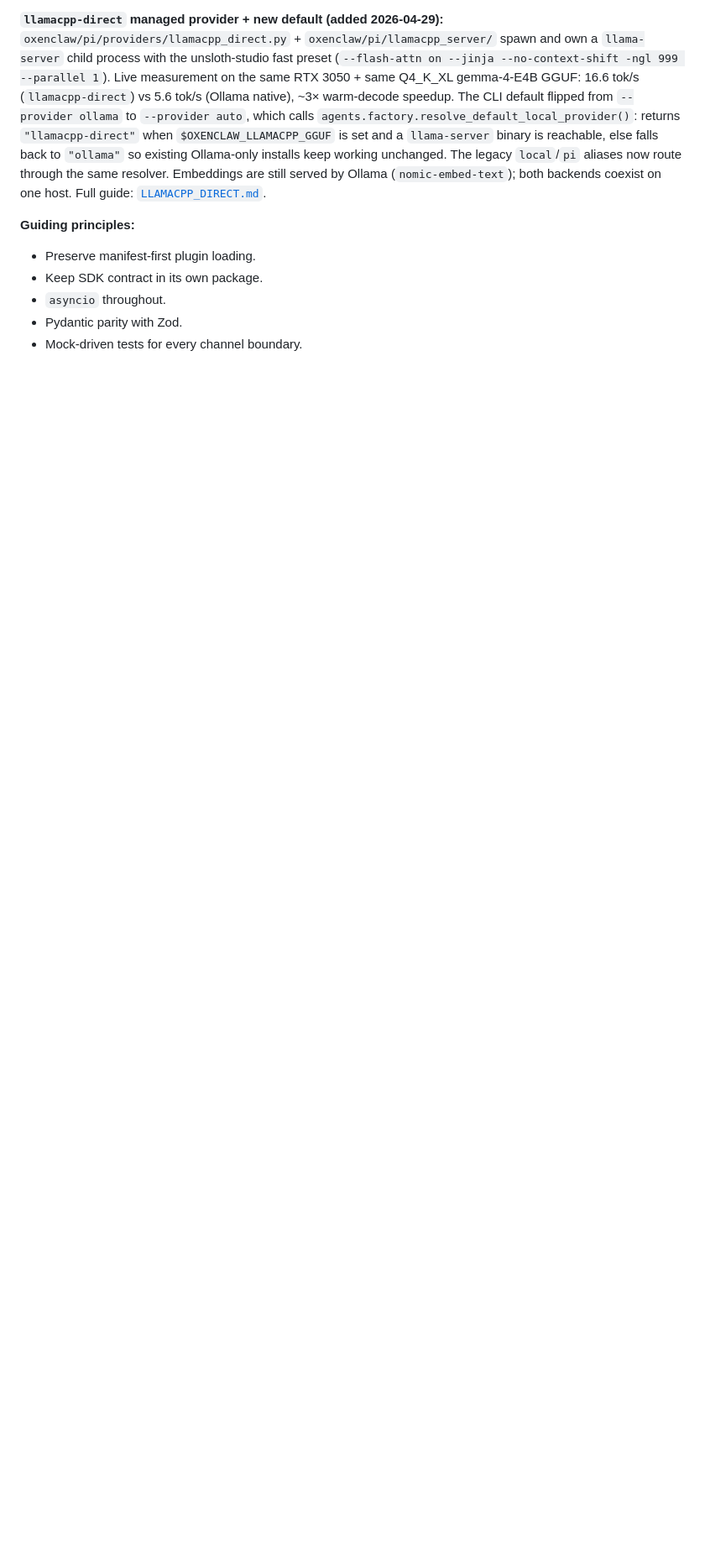
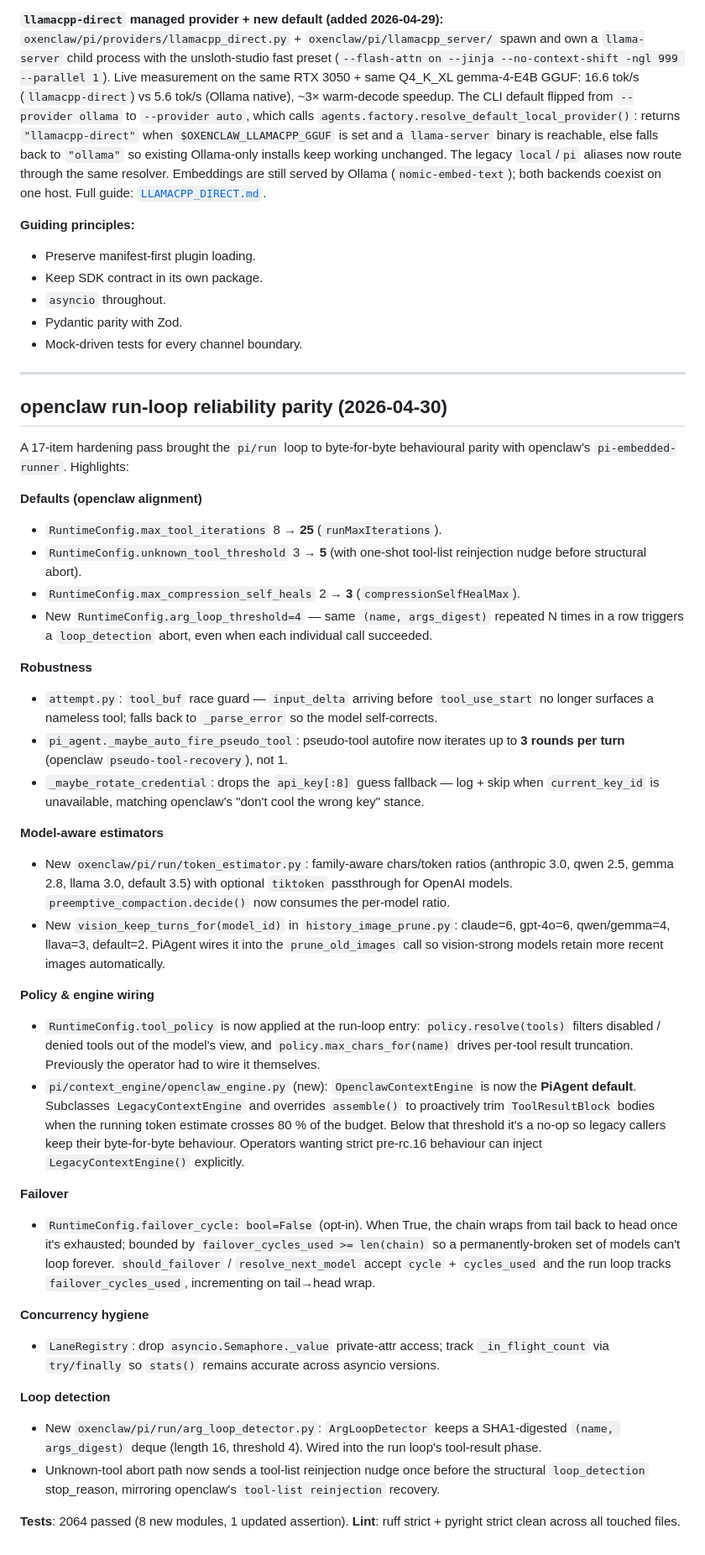
Before and after one commit to andreason21/oxenClaw, a Markdown page: docs/ARCHITECTURE.md, the part around the change. Shown at 84% size. Rendered like a GitHub page; blank space fills up the shorter version.

Commit message:
docs: openclaw run-loop reliability parity (17-item summary)
Documents the recent hardening pass in ARCHITECTURE.md and corrects
the `max_compression_self_heals` default in HERMES_PORTS.md
(2 → 3, openclaw `compressionSelfHealMax`).

Covers: defaults realignment, robustness (tool_buf race guard,
pseudo-tool 3-round autofire, no-guess credential rotation),
model-aware token estimator + vision keep-turns, RuntimeConfig
tool_policy auto-wiring, OpenclawContextEngine as PiAgent default,
opt-in cyclic failover, LaneRegistry private-attr removal,
arg-level loop detector, unknown-tool reinjection.

Co-Authored-By: Claude Opus 4.7 (1M context) <noreply@anthropic.com>

```diff
--- a/docs/ARCHITECTURE.md
+++ b/docs/ARCHITECTURE.md
@@ -353,3 +353,80 @@ TelegramChannelConfigSchema = {
 - `asyncio` throughout.
 - Pydantic parity with Zod.
 - Mock-driven tests for every channel boundary.
+
+---
+
+## openclaw run-loop reliability parity (2026-04-30)
+
+A 17-item hardening pass brought the `pi/run` loop to byte-for-byte
+behavioural parity with openclaw's `pi-embedded-runner`. Highlights:
+
+**Defaults (openclaw alignment)**
+- `RuntimeConfig.max_tool_iterations` 8 → **25** (`runMaxIterations`).
+- `RuntimeConfig.unknown_tool_threshold` 3 → **5** (with one-shot
+  tool-list reinjection nudge before structural abort).
+- `RuntimeConfig.max_compression_self_heals` 2 → **3**
+  (`compressionSelfHealMax`).
+- New `RuntimeConfig.arg_loop_threshold=4` — same `(name, args_digest)`
+  repeated N times in a row triggers a `loop_detection` abort, even
+  when each individual call succeeded.
+
+**Robustness**
+- `attempt.py`: `tool_buf` race guard — `input_delta` arriving before
+  `tool_use_start` no longer surfaces a nameless tool; falls back to
+  `_parse_error` so the model self-corrects.
+- `pi_agent._maybe_auto_fire_pseudo_tool`: pseudo-tool autofire now
+  iterates up to **3 rounds per turn** (openclaw
+  `pseudo-tool-recovery`), not 1.
+- `_maybe_rotate_credential`: drops the `api_key[:8]` guess fallback —
+  log + skip when `current_key_id` is unavailable, matching
+  openclaw's "don't cool the wrong key" stance.
+
+**Model-aware estimators**
+- New `oxenclaw/pi/run/token_estimator.py`: family-aware chars/token
+  ratios (anthropic 3.0, qwen 2.5, gemma 2.8, llama 3.0, default 3.5)
+  with optional `tiktoken` passthrough for OpenAI models.
+  `preemptive_compaction.decide()` now consumes the per-model ratio.
+- New `vision_keep_turns_for(model_id)` in `history_image_prune.py`:
+  claude=6, gpt-4o=6, qwen/gemma=4, llava=3, default=2. PiAgent
+  wires it into the `prune_old_images` call so vision-strong models
+  retain more recent images automatically.
+
+**Policy & engine wiring**
+- `RuntimeConfig.tool_policy` is now applied at the run-loop entry:
+  `policy.resolve(tools)` filters disabled / denied tools out of the
+  model's view, and `policy.max_chars_for(name)` drives per-tool
+  result truncation. Previously the operator had to wire it
+  themselves.
+- `pi/context_engine/openclaw_engine.py` (new): `OpenclawContextEngine`
+  is now the **PiAgent default**. Subclasses `LegacyContextEngine`
+  and overrides `assemble()` to proactively trim `ToolResultBlock`
+  bodies when the running token estimate crosses 80 % of the budget.
+  Below that threshold it's a no-op so legacy callers keep their
+  byte-for-byte behaviour. Operators wanting strict pre-rc.16
+  behaviour can inject `LegacyContextEngine()` explicitly.
+
+**Failover**
+- `RuntimeConfig.failover_cycle: bool=False` (opt-in). When True,
+  the chain wraps from tail back to head once it's exhausted; bounded
+  by `failover_cycles_used >= len(chain)` so a permanently-broken
+  set of models can't loop forever. `should_failover` /
+  `resolve_next_model` accept `cycle` + `cycles_used` and the run
+  loop tracks `failover_cycles_used`, incrementing on tail→head
+  wrap.
+
+**Concurrency hygiene**
+- `LaneRegistry`: drop `asyncio.Semaphore._value` private-attr
+  access; track `_in_flight_count` via `try/finally` so `stats()`
+  remains accurate across asyncio versions.
+
+**Loop detection**
+- New `oxenclaw/pi/run/arg_loop_detector.py`: `ArgLoopDetector`
+  keeps a SHA1-digested `(name, args_digest)` deque (length 16,
+  threshold 4). Wired into the run loop's tool-result phase.
+- Unknown-tool abort path now sends a tool-list reinjection nudge
+  once before the structural `loop_detection` stop_reason, mirroring
+  openclaw's `tool-list reinjection` recovery.
+
+**Tests**: 2064 passed (8 new modules, 1 updated assertion).
+**Lint**: ruff strict + pyright strict clean across all touched files.
```
Also changed, not shown: docs/HERMES_PORTS.md (+1 -1 lines).
